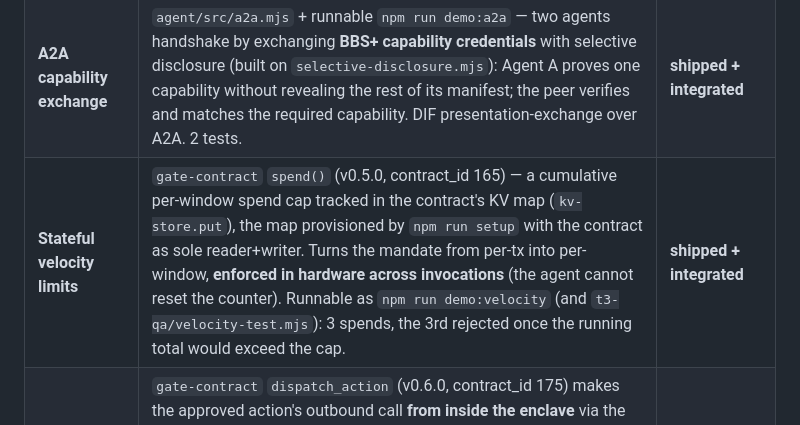
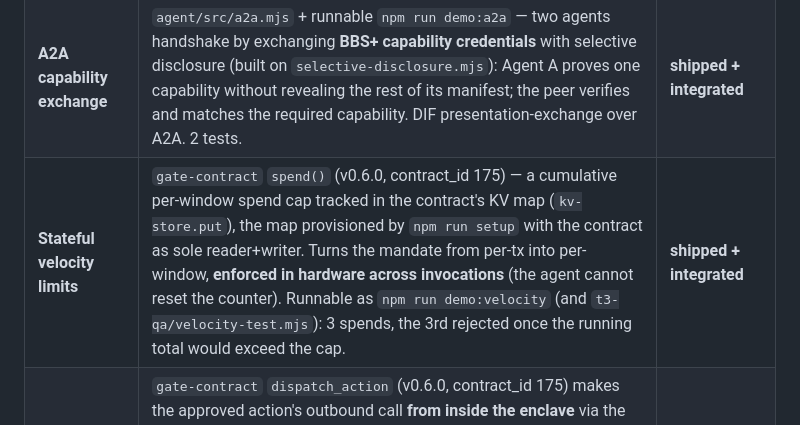
Before and after one commit to PugarHuda/t3-gatekeeper-agent, a Markdown page: submission/ADOPTIONS.md, the part around the change. GitHub-like rendering.

```diff
--- a/submission/ADOPTIONS.md
+++ b/submission/ADOPTIONS.md
@@ -17,7 +17,7 @@ Gatekeeper Agent, graded by effort-to-value, with what's shipped vs. roadmap.
 | --- | --- | --- |
 | **Web Bot Auth (RFC 9421)** | `agent/src/web-bot-auth.mjs`, **wired into the main runtime as step [5] DISPATCH** in `agent.mjs`: every approved action request is signed with HTTP Message Signatures (Ed25519, `tag="web-bot-auth"`) so destinations (and Cloudflare/AWS WAF/Vercel) can verify the agent cryptographically; rejected actions are never dispatched. The "front door" for agentic commerce — already adopted by **Visa TAP** and **Mastercard Agent Pay**. Runs in `npm run demo`; 5 tests. | **shipped + integrated** |
 | **A2A capability exchange** | `agent/src/a2a.mjs` + runnable `npm run demo:a2a` — two agents handshake by exchanging **BBS+ capability credentials** with selective disclosure (built on `selective-disclosure.mjs`): Agent A proves one capability without revealing the rest of its manifest; the peer verifies and matches the required capability. DIF presentation-exchange over A2A. 2 tests. | **shipped + integrated** |
-| **Stateful velocity limits** | `gate-contract` `spend()` (v0.5.0, contract_id 165) — a cumulative per-window spend cap tracked in the contract's KV map (`kv-store.put`), the map provisioned by `npm run setup` with the contract as sole reader+writer. Turns the mandate from per-tx into per-window, **enforced in hardware across invocations** (the agent cannot reset the counter). Runnable as `npm run demo:velocity` (and `t3-qa/velocity-test.mjs`): 3 spends, the 3rd rejected once the running total would exceed the cap. | **shipped + integrated** |
+| **Stateful velocity limits** | `gate-contract` `spend()` (v0.6.0, contract_id 175) — a cumulative per-window spend cap tracked in the contract's KV map (`kv-store.put`), the map provisioned by `npm run setup` with the contract as sole reader+writer. Turns the mandate from per-tx into per-window, **enforced in hardware across invocations** (the agent cannot reset the counter). Runnable as `npm run demo:velocity` (and `t3-qa/velocity-test.mjs`): 3 spends, the 3rd rejected once the running total would exceed the cap. | **shipped + integrated** |
 | **In-TEE action dispatch (host `http`)** | `gate-contract` `dispatch_action` (v0.6.0, contract_id 175) makes the approved action's outbound call **from inside the enclave** via the host `http` interface — the path where `http-with-placeholders` injects credentials so the agent never holds them. Wired into `agent.mjs` step [5] alongside the Web Bot Auth signature. Proven live: the contract really executes `http.call` in the TEE and returns a **typed** `host/http.egress_denied` until the destination is added to the host's per-contract `authorised_hosts` allowlist (a Terminal 3-side config, not code). Distinguished from `vp`/`agent-registry`, which 500 — `http` is genuinely served (see Track B Report 7). | **shipped + integrated** (egress pending host allowlist) |
 | **Credential revocation** | `agent/src/revocation.mjs` — a revocation **pre-gate** (`[2b]` in `agent.mjs`) calling `@terminal3/revoke_vc` `isRevoked()` against an EVM status registry: a revoked credential is a kill-switch that blocks the action even if the BBS+ proof still verifies. **Config-gated**: skipped (fail-open) when `REVOCATION_REGISTRY_ADDRESS` + `REVOCATION_RPC_URL` are unset, enforced when set; `failClosed` toggles fail-open/closed on an unreachable registry. Gate logic covered by 6 unit tests (injected `isRevokedFn`). Live enforcement needs a published registry + RPC. | **shipped + integrated** (gated) |
 
```
Also changed, not shown: submission/DEMO_SCRIPT.md (+2 -2 lines).
